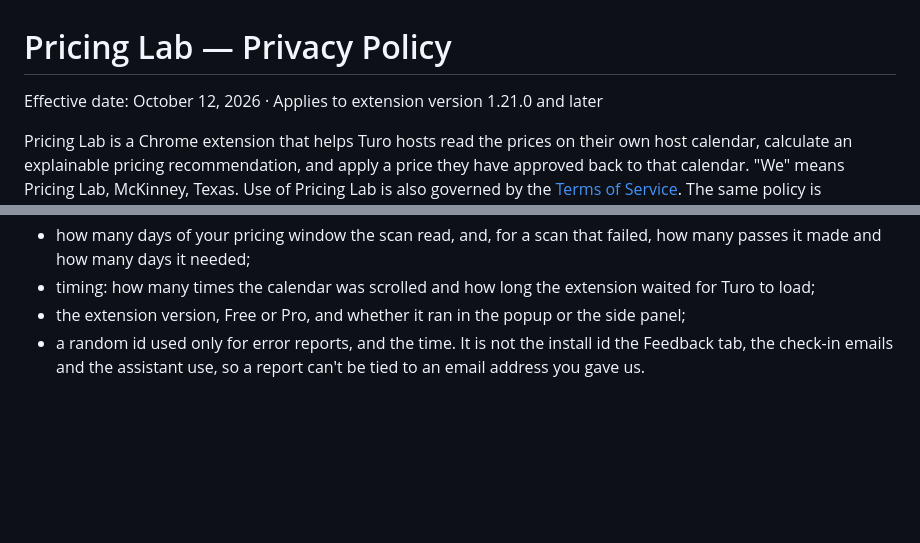
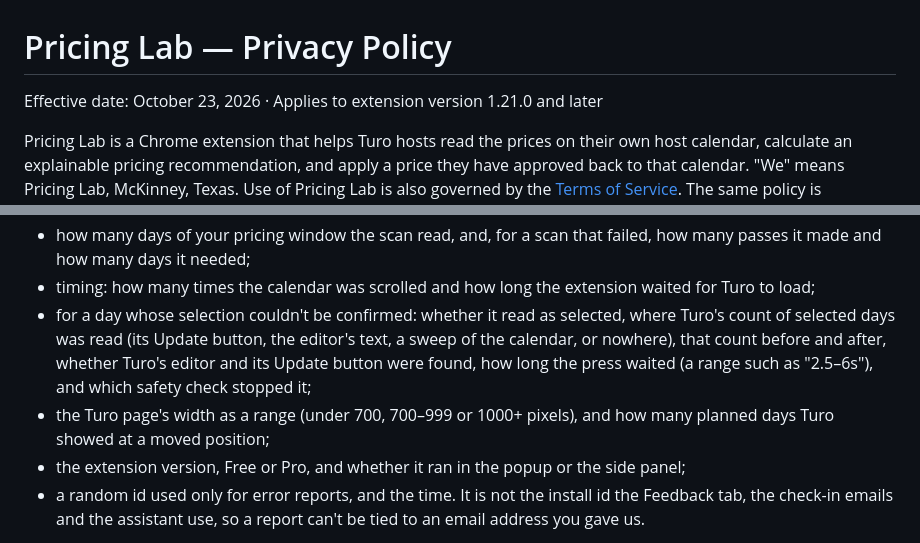
Before and after one commit to ralfarra/host-pricing-lab-privacy, a Markdown page: PRIVACY.md, 2 parts joined by grey strips. GitHub-like rendering; blank space fills up the shorter version.

Commit message:
privacy: list the v1.22.0 error-report details (#4)
Co-Authored-By: Claude Opus 5.5 <noreply@anthropic.com>
Claude-Session: https://claude.ai/code/session_01Vk1CsebvrDaLGAyFYP5o7p

```diff
--- a/PRIVACY.md
+++ b/PRIVACY.md
@@ -1,6 +1,6 @@
 # Pricing Lab — Privacy Policy
 
-Effective date: October 12, 2026 · Applies to extension version 1.21.0 and later
+Effective date: October 23, 2026 · Applies to extension version 1.21.0 and later
 
 Pricing Lab is a Chrome extension that helps Turo hosts read the prices on their
 own host calendar, calculate an explainable pricing recommendation, and apply a
@@ -137,6 +137,14 @@ you to write it up. It contains only:
   failed, how many passes it made and how many days it needed;
 - timing: how many times the calendar was scrolled and how long the extension
   waited for Turo to load;
+- for a day whose selection couldn't be confirmed: whether it read as
+  selected, where Turo's count of selected days was read (its Update button,
+  the editor's text, a sweep of the calendar, or nowhere), that count before
+  and after, whether Turo's editor and its Update button were found, how long
+  the press waited (a range such as "2.5–6s"), and which safety check stopped
+  it;
+- the Turo page's width as a range (under 700, 700–999 or 1000+ pixels), and
+  how many planned days Turo showed at a moved position;
 - the extension version, Free or Pro, and whether it ran in the popup or the
   side panel;
 - a random id used only for error reports, and the time. It is not the install
```
